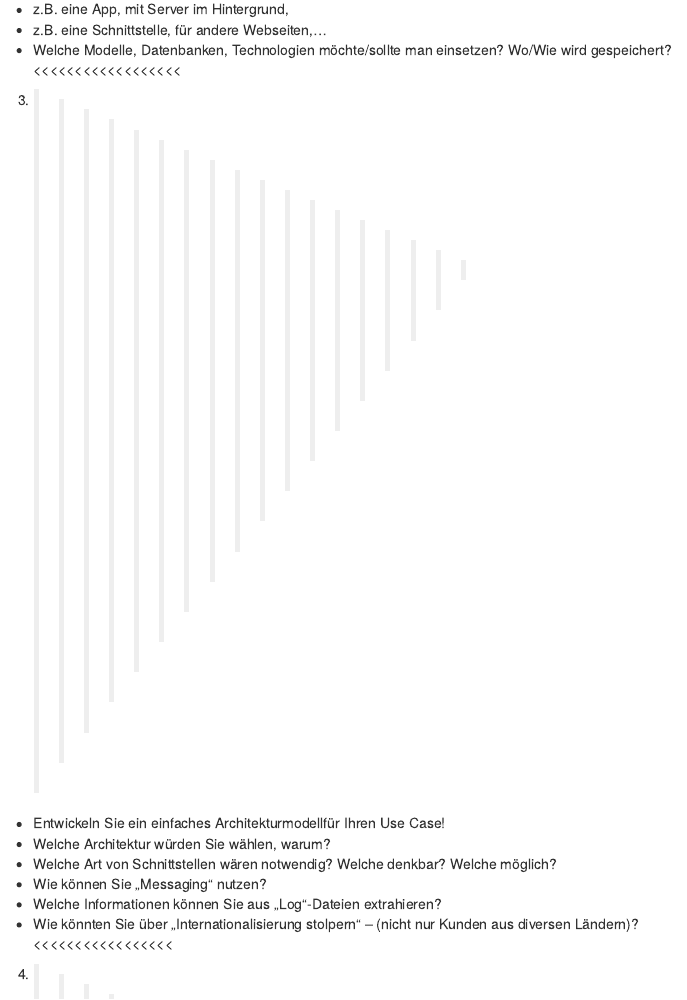
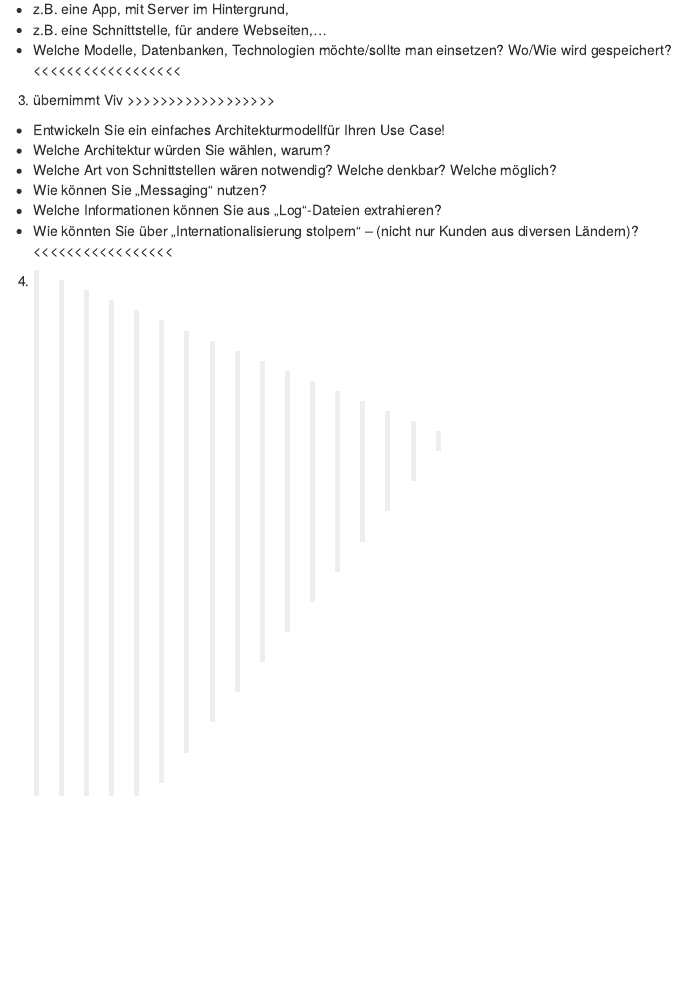
Before and after one commit to EliReckless/Bird_Requirements, an R Markdown document (Bird_Requirements.Rmd): the page in a window 1100 px wide, from 2180 px down. Rendered offline with R 4.5, knitr and Pandoc, with nearby package versions; menus at the side of the page are left out.

Commit message:
task: Aufgabe 3 übernommen

```diff
--- a/Bird_Requirements.Rmd
+++ b/Bird_Requirements.Rmd
@@ -29,7 +29,7 @@ Welche Web-Technologien braucht Ihr Data Science System?
 gespeichert?
 <<<<<<<<<<<<<<<<<<
 
-3.
+3. übernimmt Viv
 >>>>>>>>>>>>>>>>>>
 - Entwickeln Sie ein einfaches Architekturmodellfür Ihren Use Case!
 - Welche Architektur würden Sie  wählen, warum?
```
